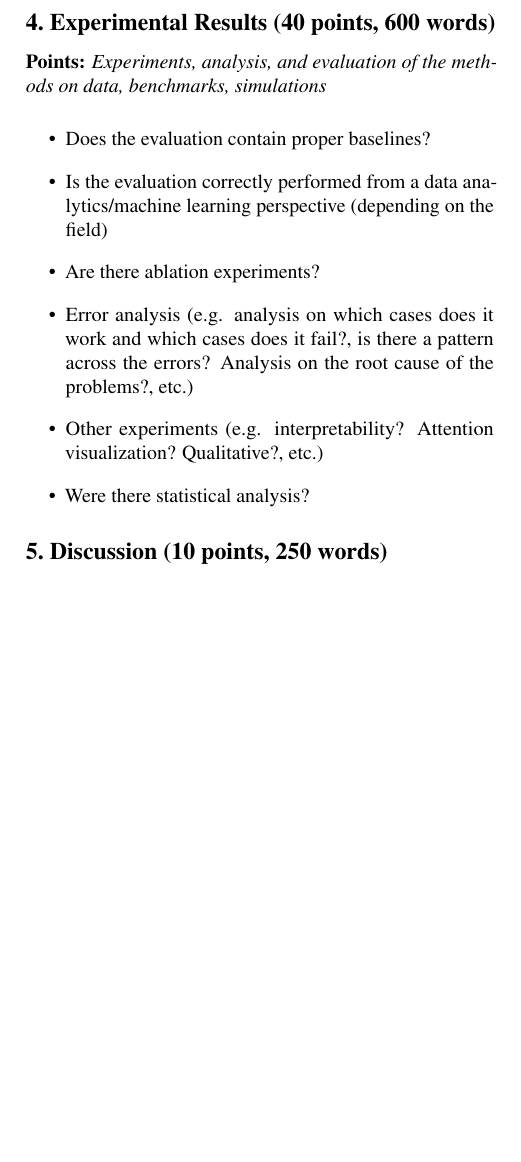
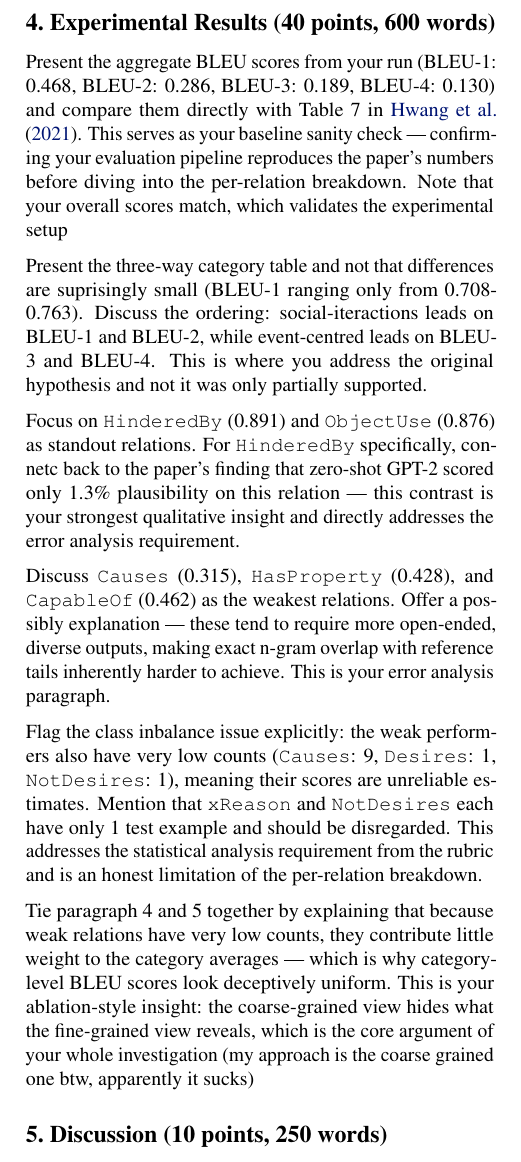
Before and after one commit to Harmxn02/KTAI-Project, a LaTeX paper (report/main.tex, which reads report/sections/4-ExperimentalsAndAnalysis.tex): part of one column of page 2 of 3, cut so that both start at the same text, the shorter picture padded with empty space. Compiled offline with pdfLaTeX.

Commit message:
Add structure to Experimental Results section

```diff
--- a/report/sections/4-ExperimentalsAndAnalysis.tex
+++ b/report/sections/4-ExperimentalsAndAnalysis.tex
@@ -31,12 +31,37 @@
 %     \end{tabular}
 % \end{table}
 
-\textbf{Points:} \textit{Experiments, analysis, and evaluation of the methods on data, benchmarks, simulations}
-\begin{itemize}
-    \item Does the evaluation contain proper baselines?
-    \item Is the evaluation correctly performed from a data analytics/machine learning perspective (depending on the field)
-    \item Are there ablation experiments?
-    \item Error analysis (e.g. analysis on which cases does it work and which cases does it fail?, is there a pattern across the errors? Analysis on the root cause of the problems?, etc.)
-    \item Other experiments (e.g. interpretability? Attention visualization? Qualitative?, etc.)
-    \item Were there statistical analysis?
-\end{itemize}
+% \textbf{Points:} \textit{Experiments, analysis, and evaluation of the methods on data, benchmarks, simulations}
+% \begin{itemize}
+%     \item Does the evaluation contain proper baselines?
+%     \item Is the evaluation correctly performed from a data analytics/machine learning perspective (depending on the field)
+%     \item Are there ablation experiments?
+%     \item Error analysis (e.g. analysis on which cases does it work and which cases does it fail?, is there a pattern across the errors? Analysis on the root cause of the problems?, etc.)
+%     \item Other experiments (e.g. interpretability? Attention visualization? Qualitative?, etc.)
+%     \item Were there statistical analysis?
+% \end{itemize}
+
+
+% = PARAGRAPH 1 - Baseline comparison
+
+Present the aggregate BLEU scores from your run (BLEU-1: 0.468, BLEU-2: 0.286, BLEU-3: 0.189, BLEU-4: 0.130) and compare them directly with Table 7 in \citet{hwang2021cometatomic}. This serves as your baseline sanity check \textemdash{} confirming your evaluation pipeline reproduces the paper's numbers before diving into the per-relation breakdown. Note that your overall scores match, which validates the experimental setup
+
+% = PARAGRAPH 2 - Category-level results
+
+Present the three-way category table and not that differences are suprisingly small (BLEU-1 ranging only from 0.708-0.763). Discuss the ordering: social-iteractions leads on BLEU-1 and BLEU-2, while event-centred leads on BLEU-3 and BLEU-4. This is where you address the original hypothesis and not it was only partially supported.
+
+% = PARAGRAPH 3 - Per-relation results: strong performers
+
+Focus on \verb|HinderedBy| (0.891) and \verb|ObjectUse| (0.876) as standout relations. For \verb|HinderedBy| specifically, connetc back to the paper's finding that zero-shot GPT-2 scored only 1.3\% plausibility on this relation \textemdash{} this contrast is your strongest qualitative insight and directly addresses the error analysis requirement.
+
+% = PARAGRAPH 4 - Per-relation results: weak performers
+
+Discuss \verb|Causes| (0.315), \verb|HasProperty| (0.428), and \verb|CapableOf| (0.462) as the weakest relations. Offer a possibly explanation \textemdash{} these tend to require more open-ended, diverse outputs, making exact n-gram overlap with reference tails inherently harder to achieve. This is your error analysis paragraph.
+
+% = PARAGRAPH 5 - Statistical caveat / ablation note
+
+Flag the class inbalance issue explicitly: the weak performers also have very low counts (\verb|Causes|: 9, \verb|Desires|: 1, \verb|NotDesires|: 1), meaning their scores are unreliable estimates. Mention that \verb|xReason| and \verb|NotDesires| each have only 1 test example and should be disregarded. This addresses the statistical analysis requirement from the rubric and is an honest limitation of the per-relation breakdown.
+
+% = PARAGRAPH 6 - Why category-level aggregation masks per-relation variance
+
+Tie paragraph 4 and 5 together by explaining that because weak relations have very low counts, they contribute little weight to the category averages \textemdash{} which is why category-level BLEU scores look deceptively uniform. This is your ablation-style insight: the coarse-grained view hides what the fine-grained view reveals, which is the core argument of your whole investigation (my approach is the coarse grained one btw, apparently it sucks)
```
Also changed, not shown: report/main.pdf.
